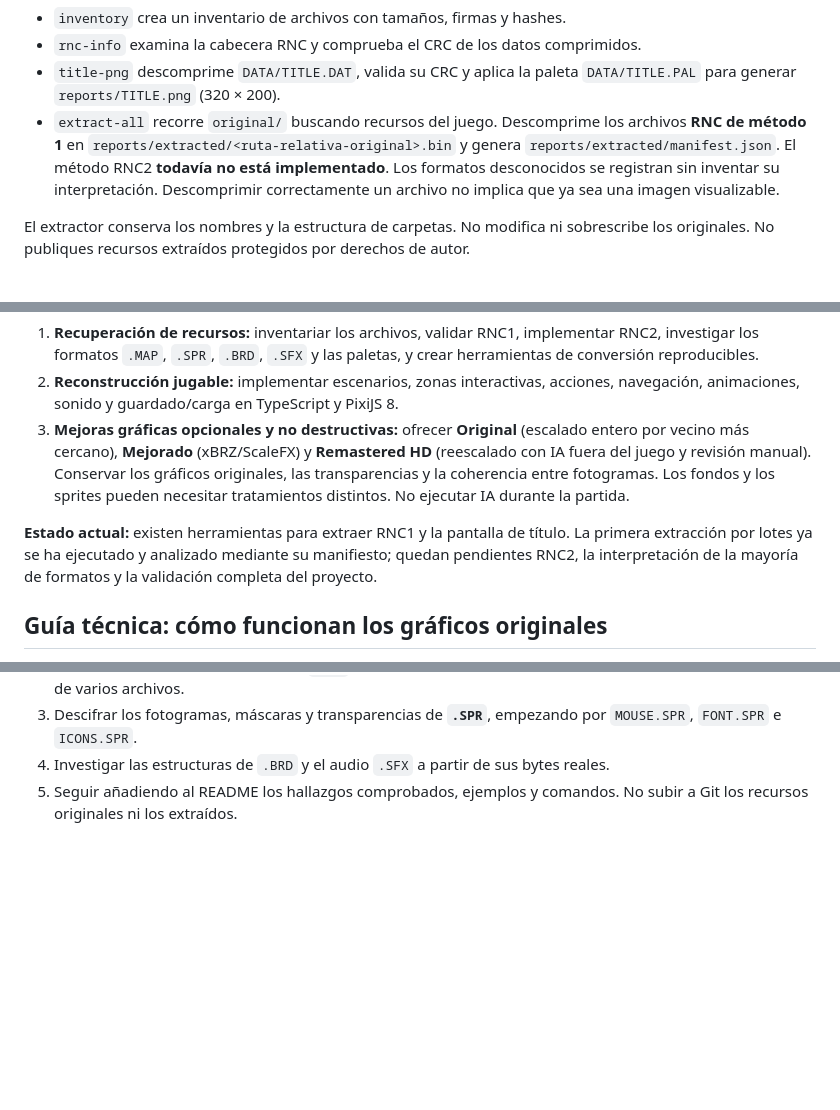
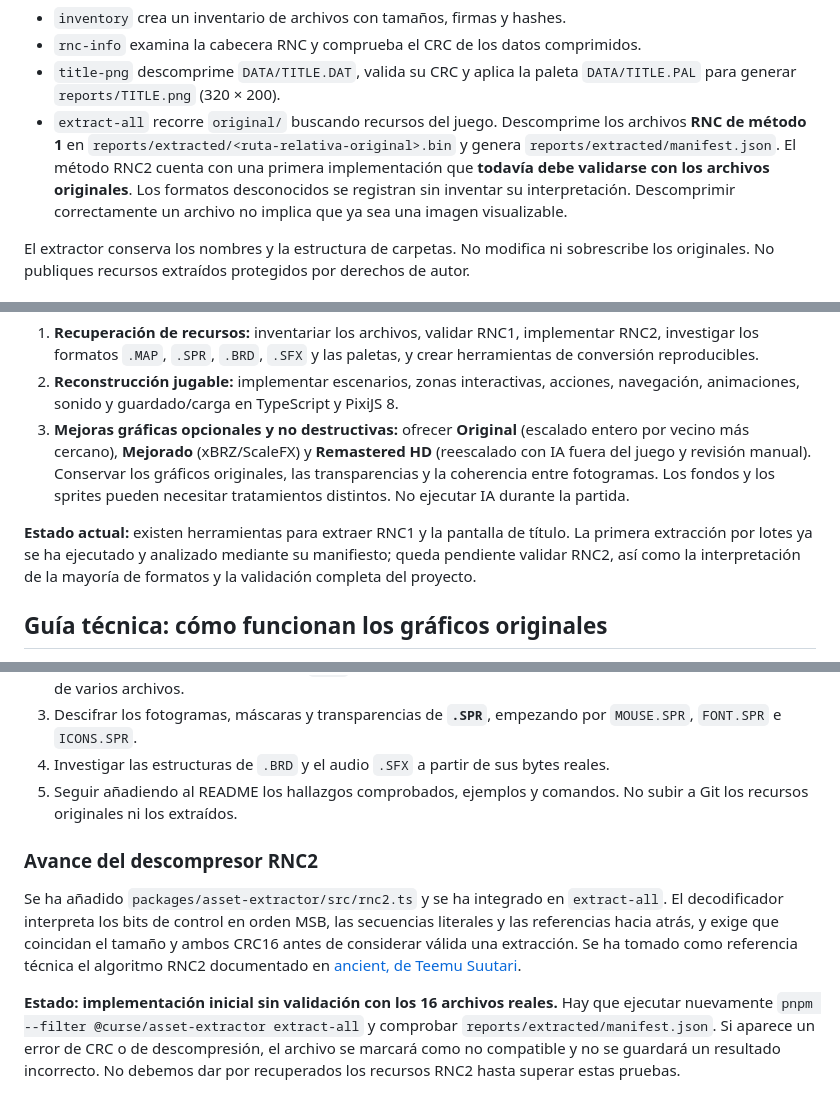
Before and after one commit to alexllao/curse-remastered, a Markdown page: README.md, 3 parts joined by grey strips. GitHub-like rendering; blank space fills up the shorter version.

Commit message:
Documentar la implementación de RNC2 y su validación pendiente

```diff
--- a/README.md
+++ b/README.md
@@ -27,7 +27,7 @@ pnpm --filter @curse/asset-extractor extract-all
 - `inventory` crea un inventario de archivos con tamaños, firmas y hashes.
 - `rnc-info` examina la cabecera RNC y comprueba el CRC de los datos comprimidos.
 - `title-png` descomprime `DATA/TITLE.DAT`, valida su CRC y aplica la paleta `DATA/TITLE.PAL` para generar `reports/TITLE.png` (320 × 200).
-- `extract-all` recorre `original/` buscando recursos del juego. Descomprime los archivos **RNC de método 1** en `reports/extracted/<ruta-relativa-original>.bin` y genera `reports/extracted/manifest.json`. El método RNC2 **todavía no está implementado**. Los formatos desconocidos se registran sin inventar su interpretación. Descomprimir correctamente un archivo no implica que ya sea una imagen visualizable.
+- `extract-all` recorre `original/` buscando recursos del juego. Descomprime los archivos **RNC de método 1** en `reports/extracted/<ruta-relativa-original>.bin` y genera `reports/extracted/manifest.json`. El método RNC2 cuenta con una primera implementación que **todavía debe validarse con los archivos originales**. Los formatos desconocidos se registran sin inventar su interpretación. Descomprimir correctamente un archivo no implica que ya sea una imagen visualizable.
 
 El extractor conserva los nombres y la estructura de carpetas. No modifica ni sobrescribe los originales. No publiques recursos extraídos protegidos por derechos de autor.
 
@@ -49,7 +49,7 @@ Husky ejecuta lint-staged antes de cada commit y `pnpm check` antes de cada push
 2. **Reconstrucción jugable:** implementar escenarios, zonas interactivas, acciones, navegación, animaciones, sonido y guardado/carga en TypeScript y PixiJS 8.
 3. **Mejoras gráficas opcionales y no destructivas:** ofrecer **Original** (escalado entero por vecino más cercano), **Mejorado** (xBRZ/ScaleFX) y **Remastered HD** (reescalado con IA fuera del juego y revisión manual). Conservar los gráficos originales, las transparencias y la coherencia entre fotogramas. Los fondos y los sprites pueden necesitar tratamientos distintos. No ejecutar IA durante la partida.
 
-**Estado actual:** existen herramientas para extraer RNC1 y la pantalla de título. La primera extracción por lotes ya se ha ejecutado y analizado mediante su manifiesto; quedan pendientes RNC2, la interpretación de la mayoría de formatos y la validación completa del proyecto.
+**Estado actual:** existen herramientas para extraer RNC1 y la pantalla de título. La primera extracción por lotes ya se ha ejecutado y analizado mediante su manifiesto; queda pendiente validar RNC2, así como la interpretación de la mayoría de formatos y la validación completa del proyecto.
 
 ## Guía técnica: cómo funcionan los gráficos originales
 
@@ -235,3 +235,9 @@ Datos comprobados en el manifiesto:
 3. Descifrar los fotogramas, máscaras y transparencias de **`.SPR`**, empezando por `MOUSE.SPR`, `FONT.SPR` e `ICONS.SPR`.
 4. Investigar las estructuras de `.BRD` y el audio `.SFX` a partir de sus bytes reales.
 5. Seguir añadiendo al README los hallazgos comprobados, ejemplos y comandos. No subir a Git los recursos originales ni los extraídos.
+
+### Avance del descompresor RNC2
+
+Se ha añadido `packages/asset-extractor/src/rnc2.ts` y se ha integrado en `extract-all`. El decodificador interpreta los bits de control en orden MSB, las secuencias literales y las referencias hacia atrás, y exige que coincidan el tamaño y ambos CRC16 antes de considerar válida una extracción. Se ha tomado como referencia técnica el algoritmo RNC2 documentado en [ancient, de Teemu Suutari](https://sources.debian.org/src/ancient/2.2.0-1/src/RNCDecompressor.cpp).
+
+**Estado: implementación inicial sin validación con los 16 archivos reales.** Hay que ejecutar nuevamente `pnpm --filter @curse/asset-extractor extract-all` y comprobar `reports/extracted/manifest.json`. Si aparece un error de CRC o de descompresión, el archivo se marcará como no compatible y no se guardará un resultado incorrecto. No debemos dar por recuperados los recursos RNC2 hasta superar estas pruebas.
```
